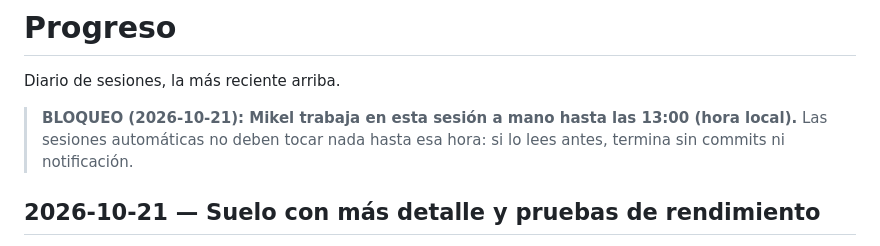
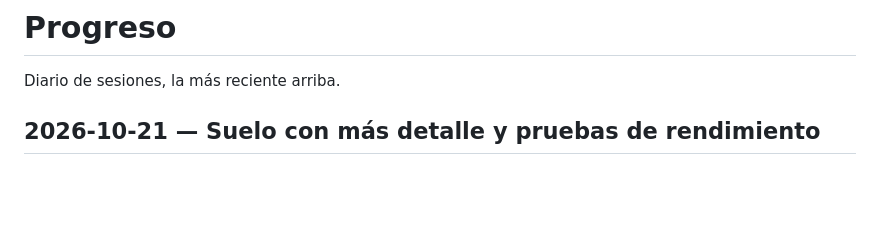
Before and after one commit to MikelJka/IdleScrapyard, a Markdown page: docs/PROGRESO.md, the part around the change. GitHub-like rendering; blank space fills up the shorter version.

Commit message:
Quita el aviso de bloqueo: las sesiones automáticas vuelven a trabajar a partir de las 13:00
Co-Authored-By: Claude Sonnet 5.5 <noreply@anthropic.com>
Claude-Session: https://claude.ai/code/session_01WfgY5kGc9z1MceG4NEEiNr

```diff
--- a/docs/PROGRESO.md
+++ b/docs/PROGRESO.md
@@ -1,8 +1,6 @@
 # Progreso
 
 Diario de sesiones, la más reciente arriba.
-
-> **BLOQUEO (2026-10-21): Mikel trabaja en esta sesión a mano hasta las 13:00 (hora local).** Las sesiones automáticas no deben tocar nada hasta esa hora: si lo lees antes, termina sin commits ni notificación.
 
 ## 2026-10-21 — Suelo con más detalle y pruebas de rendimiento
 
```
